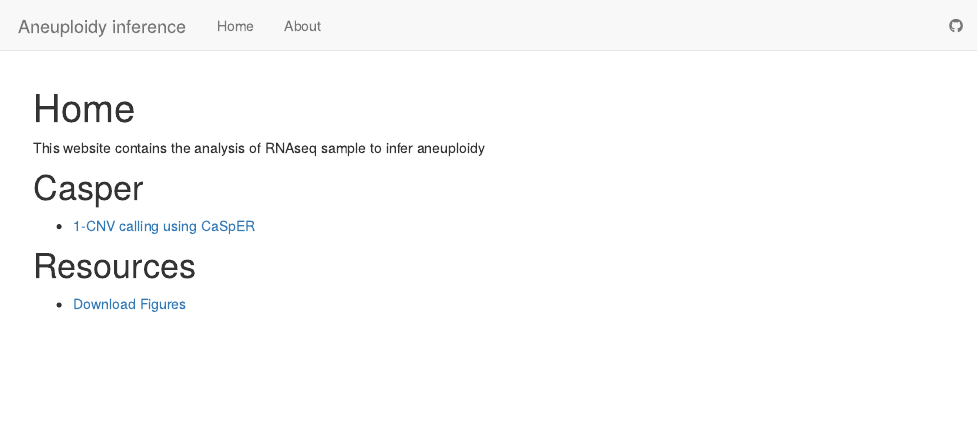
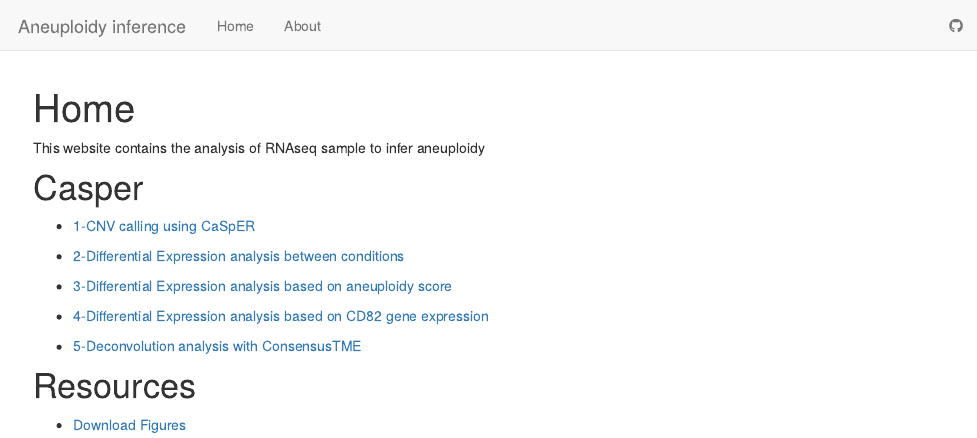
Before and after one commit to dimadatascience/casper_ss_ma, an R Markdown document (analysis/index.Rmd): the page in a window 1100 px wide, from its top. Rendered offline with R 4.5, knitr and Pandoc, with nearby package versions; drawn as R Markdown's standard HTML page in place of the format the file asks for.

Commit message:
updated index

```diff
--- a/analysis/index.Rmd
+++ b/analysis/index.Rmd
@@ -14,6 +14,16 @@ This  website contains the analysis of RNAseq sample to infer aneuploidy
 
 - [1-CNV calling using CaSpER](00_casper_analysis.html)
 
+- [2-Differential Expression analysis between conditions](01_degs_go.html)
+
+- [3-Differential Expression analysis based on aneuploidy score](02_degs_go_aneuploidy.html)
+
+- [4-Differential Expression analysis based on CD82 gene expression](02_degs_go_CD82expr.html)
+
+- [5-Deconvolution analysis with ConsensusTME](04_deconvolution.html)
+
+
+
 
 # Resources
 
```
